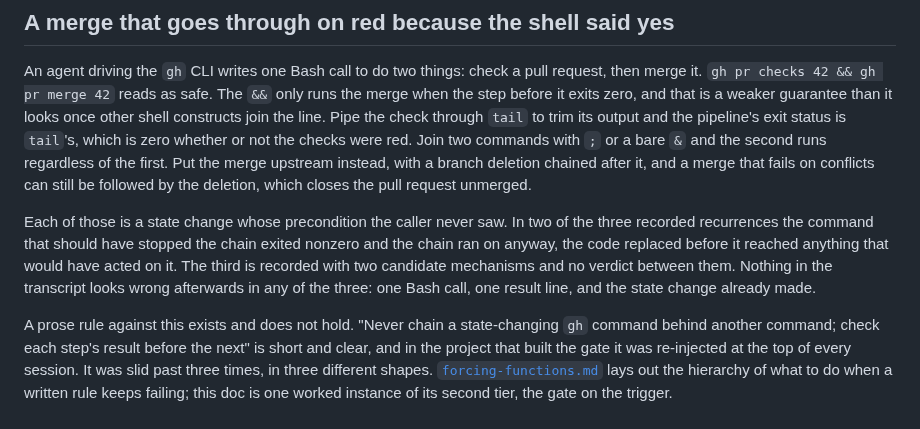
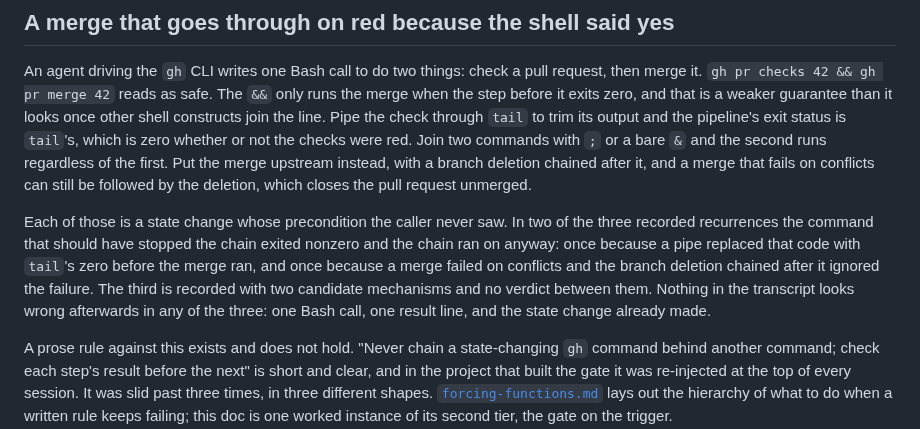
Before and after one commit to Cringely/agent-harness-core, a Markdown page: patterns/chained-state-change-gate.md, the part around the change. GitHub-like rendering.

Commit message:
docs(patterns): state each incident's mechanism accurately in the gate doc
The incident paragraph said two of the three recurrences exited nonzero
"with the code replaced". That fits the pipe case, where tail's zero
replaced gh's exit before the merge ran. It does not fit the conflict
case: the merge failed and a chained git branch deletion ran anyway, so
the code was ignored rather than replaced. The downstream test file's
comment on that incident records the git-side step. Each mechanism is now
stated in its own clause; the third incident stays hedged with two
candidate mechanisms and no verdict. Nothing else in the doc changed.

```diff
--- a/patterns/chained-state-change-gate.md
+++ b/patterns/chained-state-change-gate.md
@@ -13,10 +13,11 @@ closes the pull request unmerged.
 
 Each of those is a state change whose precondition the caller never saw. In two of the three
 recorded recurrences the command that should have stopped the chain exited nonzero and the chain ran
-on anyway, the code replaced before it reached anything that would have acted on it. The third is
-recorded with two candidate mechanisms and no verdict between them. Nothing in the transcript looks
-wrong afterwards in any of the three: one Bash call, one result line, and the state change already
-made.
+on anyway: once because a pipe replaced that code with `tail`'s zero before the merge ran, and once
+because a merge failed on conflicts and the branch deletion chained after it ignored the failure.
+The third is recorded with two candidate mechanisms and no verdict between them. Nothing in the
+transcript looks wrong afterwards in any of the three: one Bash call, one result line, and the state
+change already made.
 
 A prose rule against this exists and does not hold. "Never chain a state-changing `gh` command
 behind another command; check each step's result before the next" is short and clear, and in the
```
